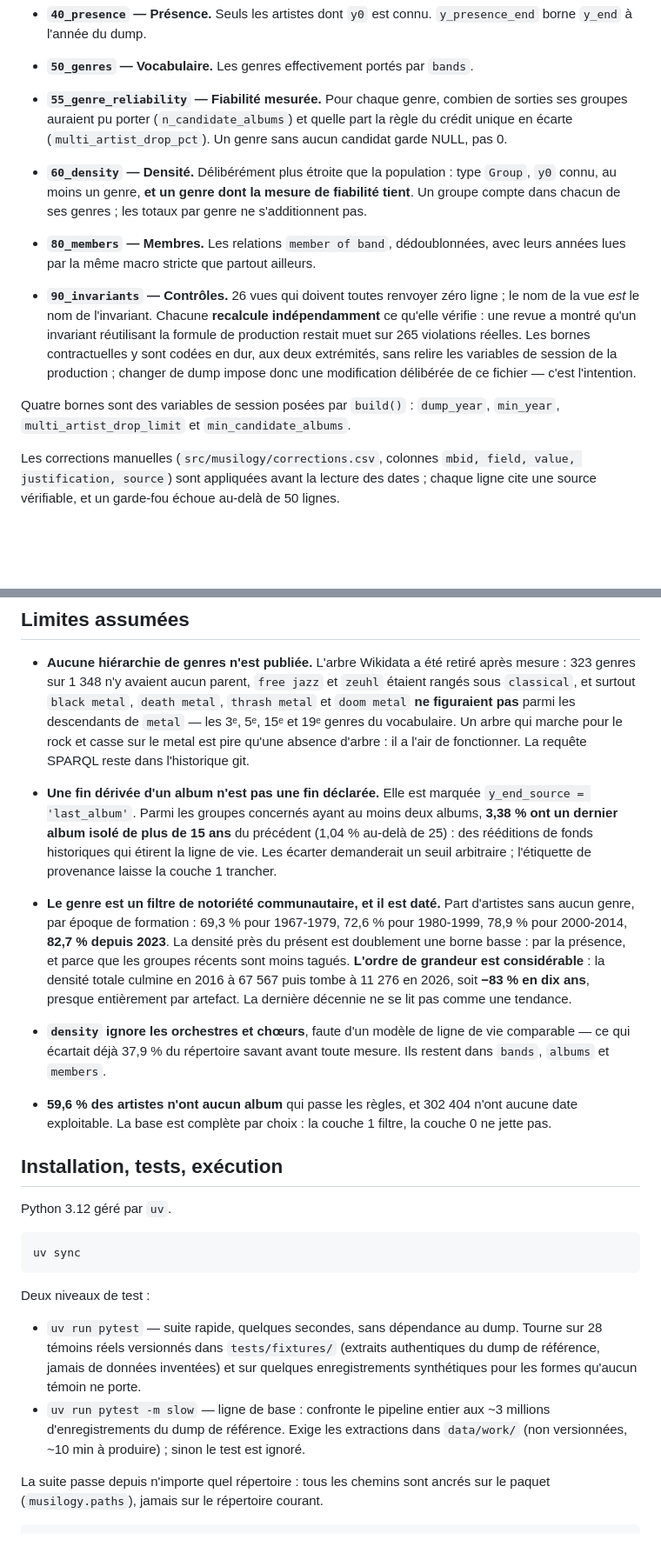
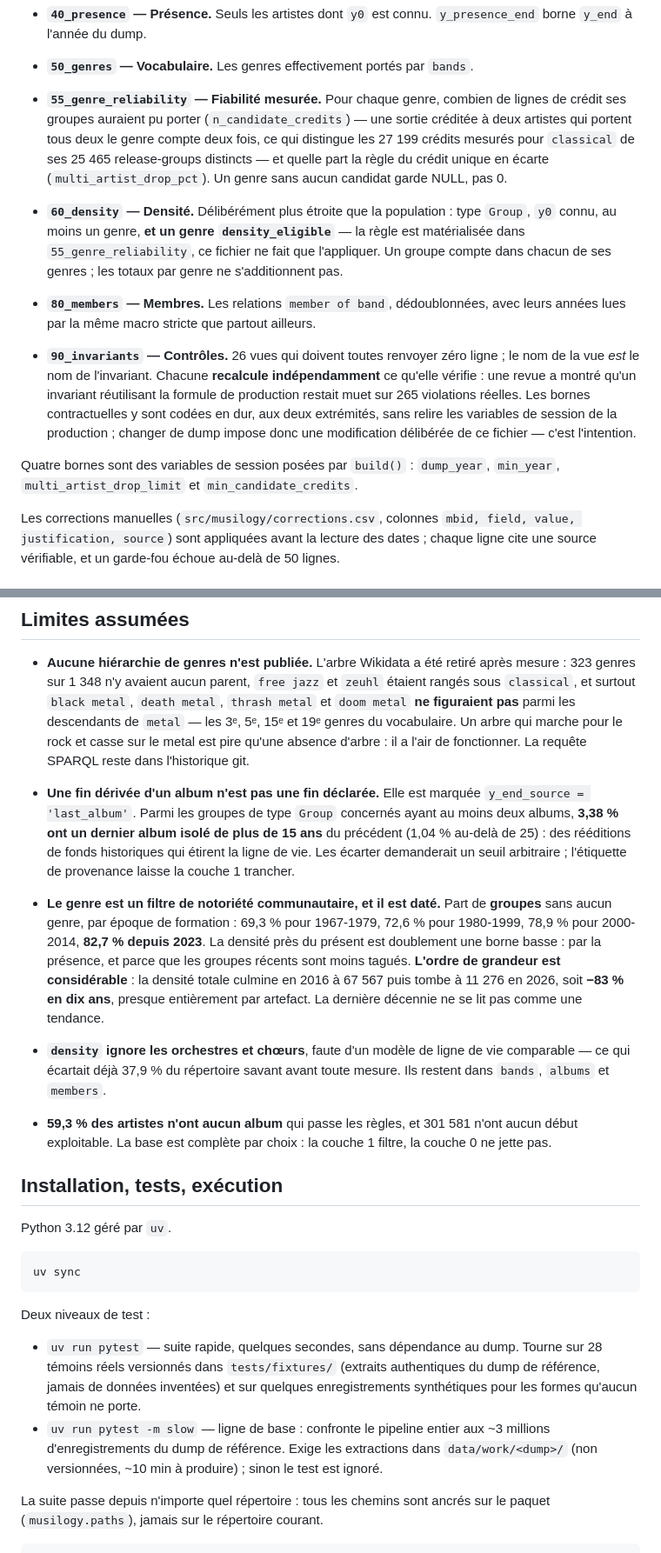
Before and after one commit to VictorNain26/musilogy, a Markdown page: README.md, 2 parts joined by grey strips. Shown at 87% size. Rendered like a GitHub page; blank space fills up the shorter version.

```diff
--- a/README.md
+++ b/README.md
@@ -56,15 +56,15 @@ Chaque règle vit dans son fichier SQL numéroté (`src/musilogy/sql/`) ; **la n
 
 - **`50_genres` — Vocabulaire.** Les genres effectivement portés par `bands`.
 
-- **`55_genre_reliability` — Fiabilité mesurée.** Pour chaque genre, combien de sorties ses groupes auraient pu porter (`n_candidate_albums`) et quelle part la règle du crédit unique en écarte (`multi_artist_drop_pct`). Un genre sans aucun candidat garde NULL, pas 0.
+- **`55_genre_reliability` — Fiabilité mesurée.** Pour chaque genre, combien de lignes de crédit ses groupes auraient pu porter (`n_candidate_credits`) — une sortie créditée à deux artistes qui portent tous deux le genre compte deux fois, ce qui distingue les 27 199 crédits mesurés pour `classical` de ses 25 465 release-groups distincts — et quelle part la règle du crédit unique en écarte (`multi_artist_drop_pct`). Un genre sans aucun candidat garde NULL, pas 0.
 
-- **`60_density` — Densité.** Délibérément plus étroite que la population : type `Group`, `y0` connu, au moins un genre, **et un genre dont la mesure de fiabilité tient**. Un groupe compte dans chacun de ses genres ; les totaux par genre ne s'additionnent pas.
+- **`60_density` — Densité.** Délibérément plus étroite que la population : type `Group`, `y0` connu, au moins un genre, **et un genre `density_eligible`** — la règle est matérialisée dans `55_genre_reliability`, ce fichier ne fait que l'appliquer. Un groupe compte dans chacun de ses genres ; les totaux par genre ne s'additionnent pas.
 
 - **`80_members` — Membres.** Les relations `member of band`, dédoublonnées, avec leurs années lues par la même macro stricte que partout ailleurs.
 
 - **`90_invariants` — Contrôles.** 26 vues qui doivent toutes renvoyer zéro ligne ; le nom de la vue *est* le nom de l'invariant. Chacune **recalcule indépendamment** ce qu'elle vérifie : une revue a montré qu'un invariant réutilisant la formule de production restait muet sur 265 violations réelles. Les bornes contractuelles y sont codées en dur, aux deux extrémités, sans relire les variables de session de la production ; changer de dump impose donc une modification délibérée de ce fichier — c'est l'intention.
 
-Quatre bornes sont des variables de session posées par `build()` : `dump_year`, `min_year`, `multi_artist_drop_limit` et `min_candidate_albums`.
+Quatre bornes sont des variables de session posées par `build()` : `dump_year`, `min_year`, `multi_artist_drop_limit` et `min_candidate_credits`.
 
 Les corrections manuelles (`src/musilogy/corrections.csv`, colonnes `mbid, field, value, justification, source`) sont appliquées avant la lecture des dates ; chaque ligne cite une source vérifiable, et un garde-fou échoue au-delà de 50 lignes.
 
@@ -116,13 +116,13 @@ Provenance des bords, sur le dump de référence :
 
 - **Aucune hiérarchie de genres n'est publiée.** L'arbre Wikidata a été retiré après mesure : 323 genres sur 1 348 n'y avaient aucun parent, `free jazz` et `zeuhl` étaient rangés sous `classical`, et surtout `black metal`, `death metal`, `thrash metal` et `doom metal` **ne figuraient pas** parmi les descendants de `metal` — les 3ᵉ, 5ᵉ, 15ᵉ et 19ᵉ genres du vocabulaire. Un arbre qui marche pour le rock et casse sur le metal est pire qu'une absence d'arbre : il a l'air de fonctionner. La requête SPARQL reste dans l'historique git.
 
-- **Une fin dérivée d'un album n'est pas une fin déclarée.** Elle est marquée `y_end_source = 'last_album'`. Parmi les groupes concernés ayant au moins deux albums, **3,38 % ont un dernier album isolé de plus de 15 ans** du précédent (1,04 % au-delà de 25) : des rééditions de fonds historiques qui étirent la ligne de vie. Les écarter demanderait un seuil arbitraire ; l'étiquette de provenance laisse la couche 1 trancher.
+- **Une fin dérivée d'un album n'est pas une fin déclarée.** Elle est marquée `y_end_source = 'last_album'`. Parmi les groupes de type `Group` concernés ayant au moins deux albums, **3,38 % ont un dernier album isolé de plus de 15 ans** du précédent (1,04 % au-delà de 25) : des rééditions de fonds historiques qui étirent la ligne de vie. Les écarter demanderait un seuil arbitraire ; l'étiquette de provenance laisse la couche 1 trancher.
 
-- **Le genre est un filtre de notoriété communautaire, et il est daté.** Part d'artistes sans aucun genre, par époque de formation : 69,3 % pour 1967-1979, 72,6 % pour 1980-1999, 78,9 % pour 2000-2014, **82,7 % depuis 2023**. La densité près du présent est doublement une borne basse : par la présence, et parce que les groupes récents sont moins tagués. **L'ordre de grandeur est considérable** : la densité totale culmine en 2016 à 67 567 puis tombe à 11 276 en 2026, soit **−83 % en dix ans**, presque entièrement par artefact. La dernière décennie ne se lit pas comme une tendance.
+- **Le genre est un filtre de notoriété communautaire, et il est daté.** Part de **groupes** sans aucun genre, par époque de formation : 69,3 % pour 1967-1979, 72,6 % pour 1980-1999, 78,9 % pour 2000-2014, **82,7 % depuis 2023**. La densité près du présent est doublement une borne basse : par la présence, et parce que les groupes récents sont moins tagués. **L'ordre de grandeur est considérable** : la densité totale culmine en 2016 à 67 567 puis tombe à 11 276 en 2026, soit **−83 % en dix ans**, presque entièrement par artefact. La dernière décennie ne se lit pas comme une tendance.
 
 - **`density` ignore les orchestres et chœurs**, faute d'un modèle de ligne de vie comparable — ce qui écartait déjà 37,9 % du répertoire savant avant toute mesure. Ils restent dans `bands`, `albums` et `members`.
 
-- **59,6 % des artistes n'ont aucun album** qui passe les règles, et 302 404 n'ont aucune date exploitable. La base est complète par choix : la couche 1 filtre, la couche 0 ne jette pas.
+- **59,3 % des artistes n'ont aucun album** qui passe les règles, et 301 581 n'ont aucun début exploitable. La base est complète par choix : la couche 1 filtre, la couche 0 ne jette pas.
 
 ## Installation, tests, exécution
 
@@ -135,7 +135,7 @@ uv sync
 Deux niveaux de test :
 
 - `uv run pytest` — suite rapide, quelques secondes, sans dépendance au dump. Tourne sur 28 témoins réels versionnés dans `tests/fixtures/` (extraits authentiques du dump de référence, jamais de données inventées) et sur quelques enregistrements synthétiques pour les formes qu'aucun témoin ne porte.
-- `uv run pytest -m slow` — ligne de base : confronte le pipeline entier aux ~3 millions d'enregistrements du dump de référence. Exige les extractions dans `data/work/` (non versionnées, ~10 min à produire) ; sinon le test est ignoré.
+- `uv run pytest -m slow` — ligne de base : confronte le pipeline entier aux ~3 millions d'enregistrements du dump de référence. Exige les extractions dans `data/work/<dump>/` (non versionnées, ~10 min à produire) ; sinon le test est ignoré.
 
 La suite passe depuis n'importe quel répertoire : tous les chemins sont ancrés sur le paquet (`musilogy.paths`), jamais sur le répertoire courant.
 
```
Also changed, not shown: other parts of README.md (+8 -8 lines), CLAUDE.md (+1 -2 lines).
